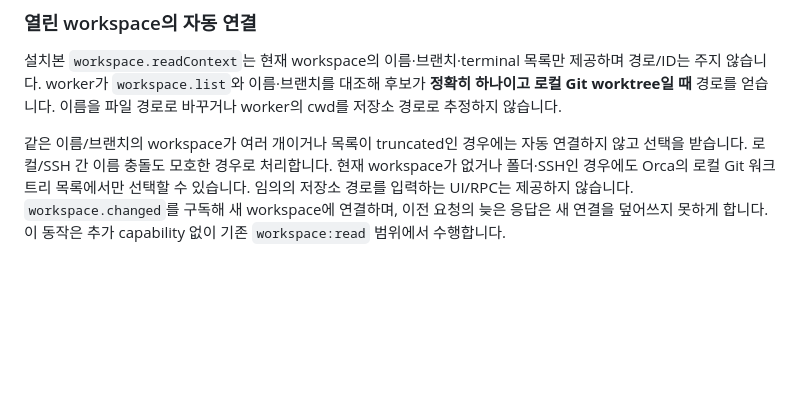
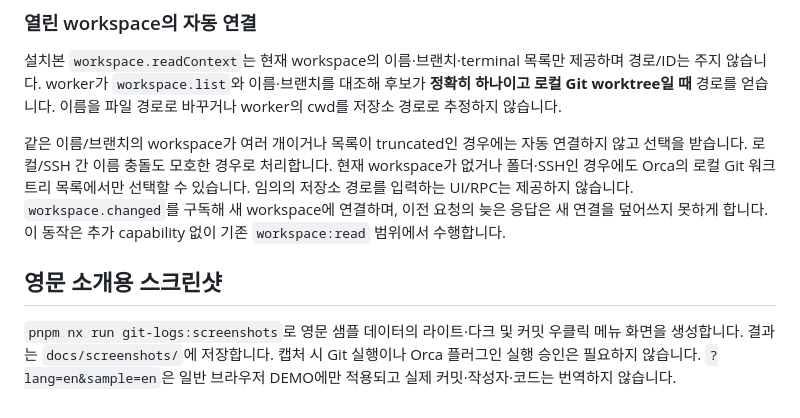
Before and after one commit to tienne/orca-plugins, a Markdown page: docs/development.md, the part around the change. Drawn GitHub-style; blank space fills up the shorter version.

```diff
--- a/docs/development.md
+++ b/docs/development.md
@@ -153,3 +153,7 @@ Orca가 `approval_required`를 반환하면 표시된 접근 범위와 fingerpri
 설치본 `workspace.readContext`는 현재 workspace의 이름·브랜치·terminal 목록만 제공하며 경로/ID는 주지 않습니다. worker가 `workspace.list`와 이름·브랜치를 대조해 후보가 **정확히 하나이고 로컬 Git worktree일 때** 경로를 얻습니다. 이름을 파일 경로로 바꾸거나 worker의 cwd를 저장소 경로로 추정하지 않습니다.
 
 같은 이름/브랜치의 workspace가 여러 개이거나 목록이 truncated인 경우에는 자동 연결하지 않고 선택을 받습니다. 로컬/SSH 간 이름 충돌도 모호한 경우로 처리합니다. 현재 workspace가 없거나 폴더·SSH인 경우에도 Orca의 로컬 Git 워크트리 목록에서만 선택할 수 있습니다. 임의의 저장소 경로를 입력하는 UI/RPC는 제공하지 않습니다. `workspace.changed`를 구독해 새 workspace에 연결하며, 이전 요청의 늦은 응답은 새 연결을 덮어쓰지 못하게 합니다. 이 동작은 추가 capability 없이 기존 `workspace:read` 범위에서 수행합니다.
+
+## 영문 소개용 스크린샷
+
+`pnpm nx run git-logs:screenshots`로 영문 샘플 데이터의 라이트·다크 및 커밋 우클릭 메뉴 화면을 생성합니다. 결과는 `docs/screenshots/`에 저장합니다. 캡처 시 Git 실행이나 Orca 플러그인 실행 승인은 필요하지 않습니다. `?lang=en&sample=en`은 일반 브라우저 DEMO에만 적용되고 실제 커밋·작성자·코드는 번역하지 않습니다.
```
Also changed, not shown: README.md (+4 -0 lines), docs/screenshots/README.md (added, +27 -0 lines), docs/screenshots/git-logs-commit-menu.png (added), docs/screenshots/git-logs-dark.png (added), docs/screenshots/git-logs-light.png (added), 4 other files.
